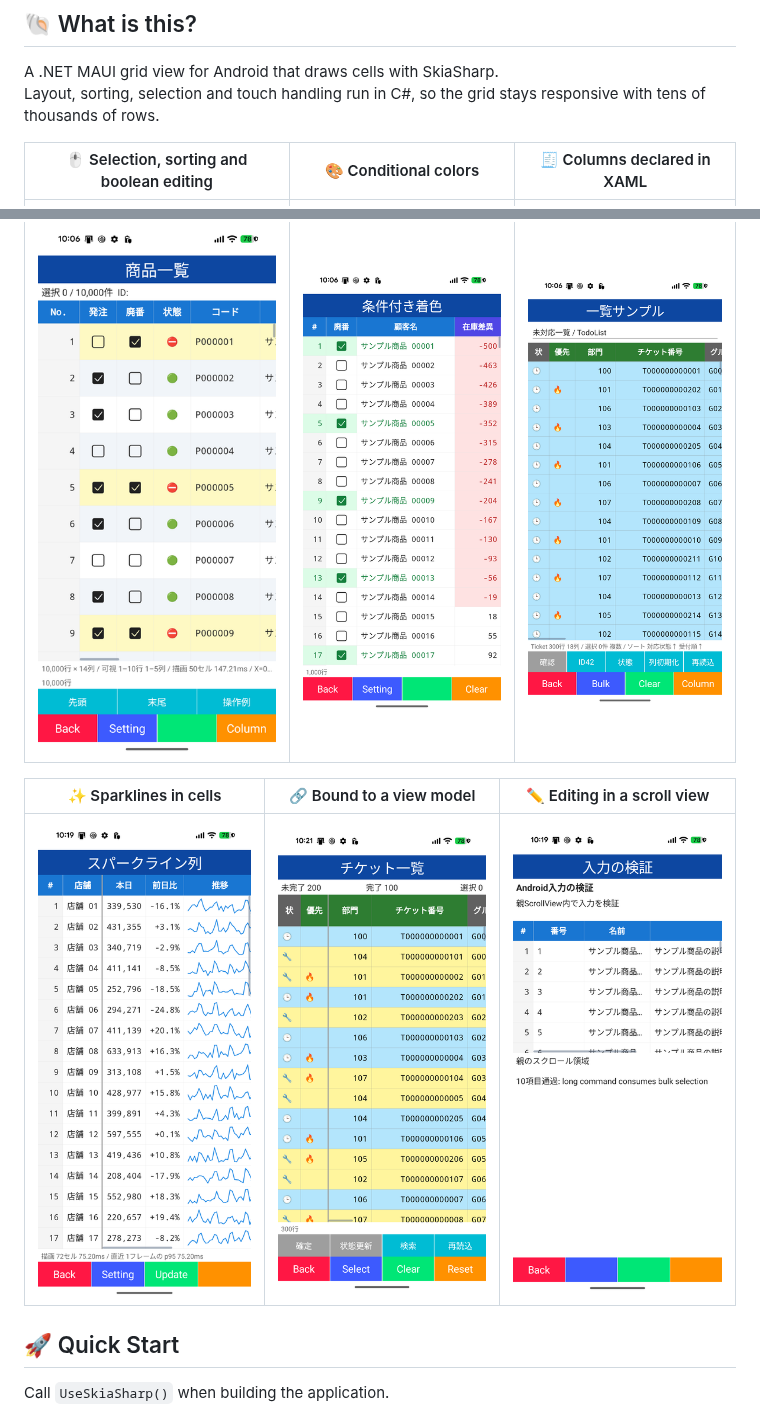
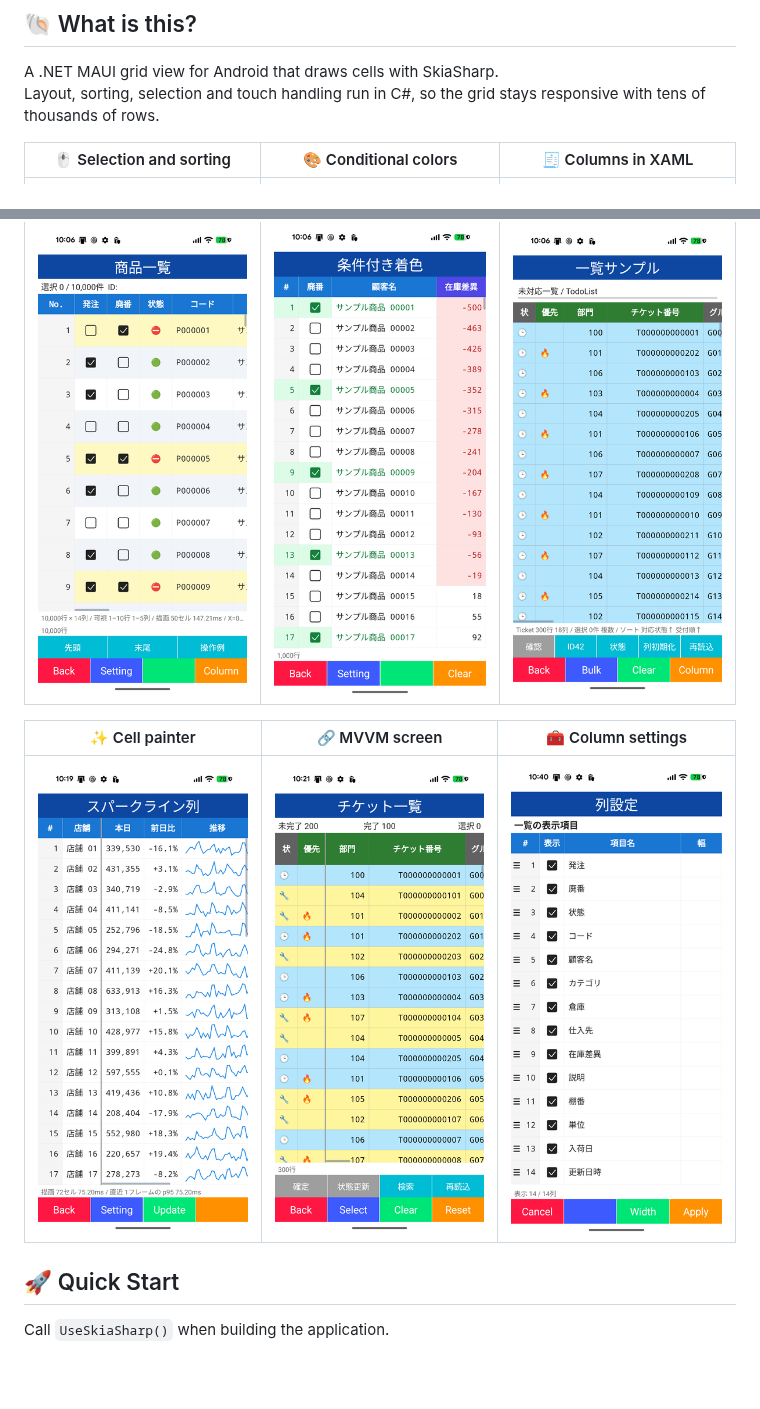
Before and after one commit to usausa/clam-grid, a Markdown page: README.md, 2 parts joined by grey strips. Rendered like a GitHub page; pictures changed too: Document/columns.png (added), Document/input.png (deleted); blank space fills up the shorter version.

```diff
--- a/README.md
+++ b/README.md
@@ -7,13 +7,13 @@
 A .NET MAUI grid view for Android that draws cells with SkiaSharp.
 Layout, sorting, selection and touch handling run in C#, so the grid stays responsive with tens of thousands of rows.
 
-| 🖱 Selection, sorting and boolean editing | 🎨 Conditional colors | 🧾 Columns declared in XAML |
+| 🖱 Selection and sorting | 🎨 Conditional colors | 🧾 Columns in XAML |
 |:-:|:-:|:-:|
 | <img src="Document/list.png" width="240" /> | <img src="Document/color.png" width="240" /> | <img src="Document/ticket.png" width="240" /> |
 
-| ✨ Sparklines in cells | 🔗 Bound to a view model | ✏️ Editing in a scroll view |
+| ✨ Cell painter | 🔗 MVVM screen | 🧰 Column settings |
 |:-:|:-:|:-:|
-| <img src="Document/sparkline.png" width="240" /> | <img src="Document/mvvm.png" width="240" /> | <img src="Document/input.png" width="240" /> |
+| <img src="Document/sparkline.png" width="240" /> | <img src="Document/mvvm.png" width="240" /> | <img src="Document/columns.png" width="240" /> |
 
 ## 🚀 Quick Start
 
```
Also changed, not shown: 1 other file.
